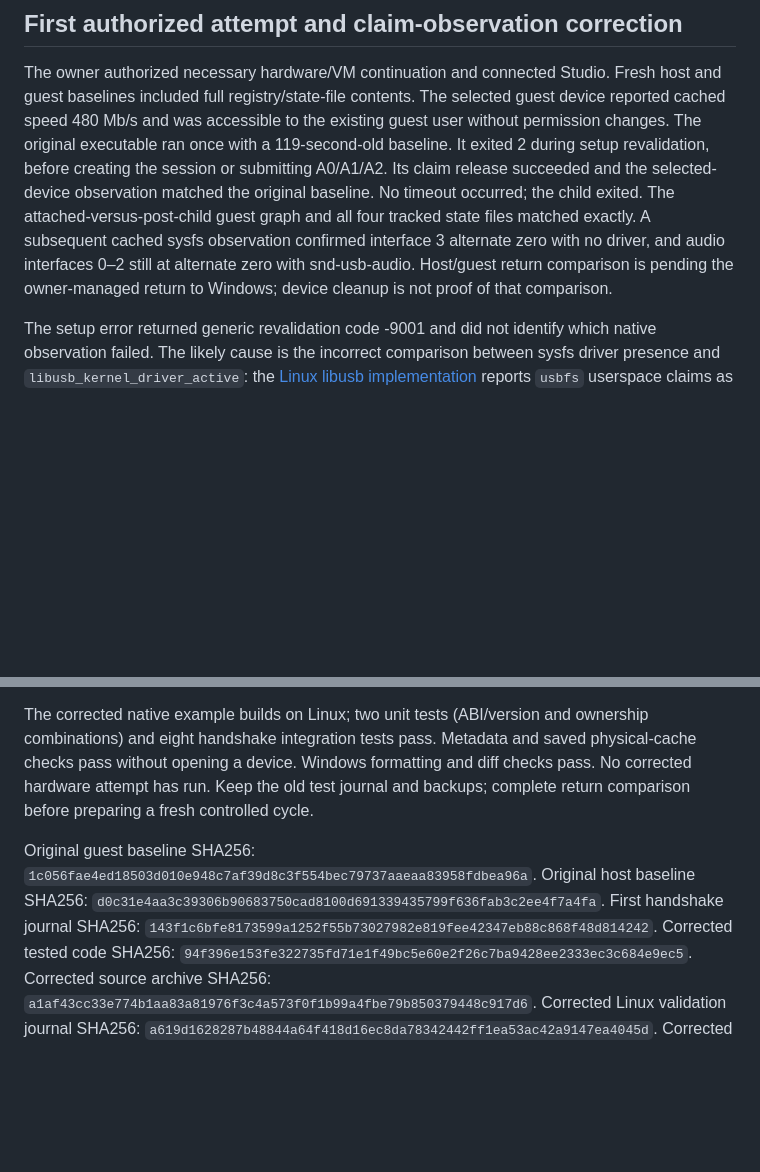
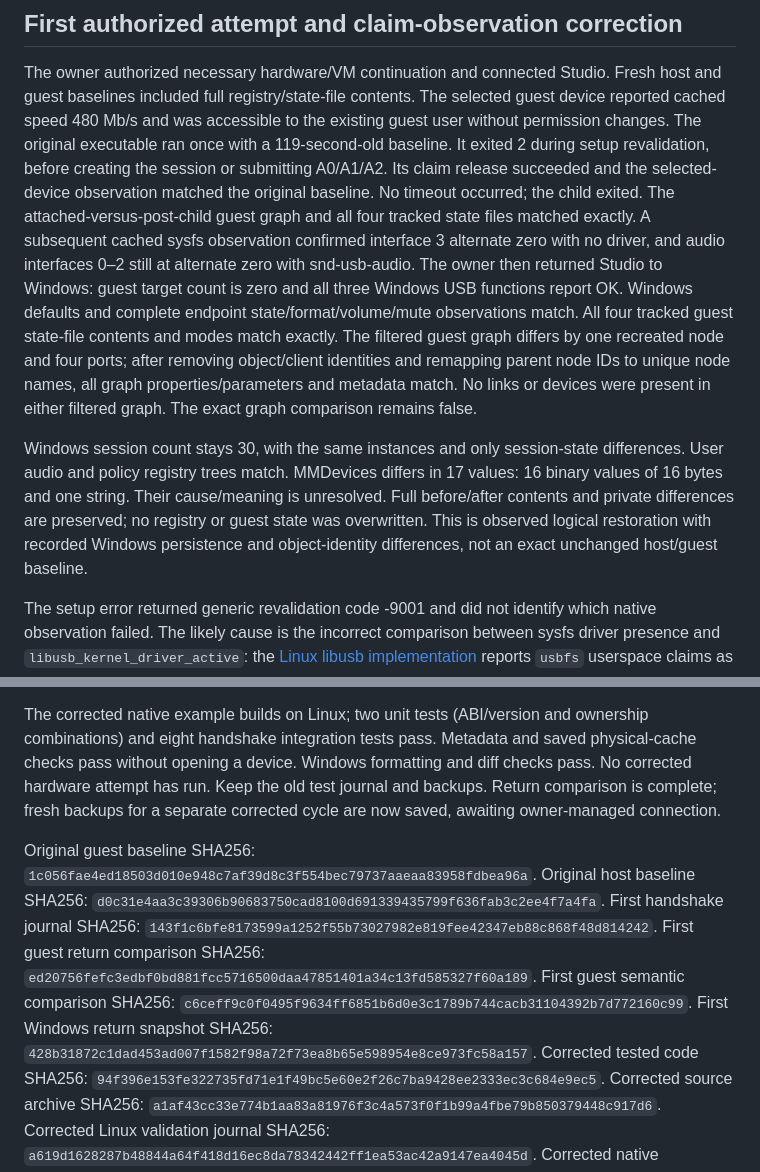
Before and after one commit to joenilan/beacn-link-linux, a Markdown page: docs/native-usb-handshake.md, 2 parts joined by grey strips. Drawn GitHub-style; blank space fills up the shorter version.

```diff
--- a/docs/native-usb-handshake.md
+++ b/docs/native-usb-handshake.md
@@ -185,8 +185,22 @@ selected-device observation matched the original baseline. No timeout occurred;
 the child exited. The attached-versus-post-child guest graph and all four tracked
 state files matched exactly. A subsequent cached sysfs observation confirmed
 interface 3 alternate zero with no driver, and audio interfaces 0–2 still at
-alternate zero with snd-usb-audio. Host/guest return comparison is pending the
-owner-managed return to Windows; device cleanup is not proof of that comparison.
+alternate zero with snd-usb-audio. The owner then returned Studio to Windows:
+guest target count is zero and all three Windows USB functions report OK.
+Windows defaults and complete endpoint state/format/volume/mute observations
+match. All four tracked guest state-file contents and modes match exactly.
+The filtered guest graph differs by one recreated node and four ports; after
+removing object/client identities and remapping parent node IDs to unique node
+names, all graph properties/parameters and metadata match. No links or devices
+were present in either filtered graph. The exact graph comparison remains false.
+
+Windows session count stays 30, with the same instances and only session-state
+differences. User audio and policy registry trees match. MMDevices differs in
+17 values: 16 binary values of 16 bytes and one string. Their cause/meaning is
+unresolved. Full before/after contents and private differences are preserved;
+no registry or guest state was overwritten. This is observed logical restoration
+with recorded Windows persistence and object-identity differences, not an exact
+unchanged host/guest baseline.
 
 The setup error returned generic revalidation code -9001 and did not identify
 which native observation failed. The likely cause is the incorrect comparison
@@ -206,7 +220,8 @@ The corrected native example builds on Linux; two unit tests (ABI/version and
 ownership combinations) and eight handshake integration tests pass. Metadata and
 saved physical-cache checks pass without opening a device. Windows formatting and
 diff checks pass. No corrected hardware attempt has run. Keep the old test journal
-and backups; complete return comparison before preparing a fresh controlled cycle.
+and backups. Return comparison is complete; fresh backups for a separate corrected
+cycle are now saved, awaiting owner-managed connection.
 
 Original guest baseline SHA256:
 `1c056fae4ed18503d010e948c7af39d8c3f554bec79737aaeaa83958fdbea96a`.
@@ -214,6 +229,12 @@ Original host baseline SHA256:
 `d0c31e4aa3c39306b90683750cad8100d691339435799f636fab3c2ee4f7a4fa`.
 First handshake journal SHA256:
 `143f1c6bfe8173599a1252f55b73027982e819fee42347eb88c868f48d814242`.
+First guest return comparison SHA256:
+`ed20756fefc3edbf0bd881fcc5716500daa47851401a34c13fd585327f60a189`.
+First guest semantic comparison SHA256:
+`c6ceff9c0f0495f9634ff6851b6d0e3c1789b744cacb31104392b7d772160c99`.
+First Windows return snapshot SHA256:
+`428b31872c1dad453ad007f1582f98a72f73ea8b65e598954e8ce973fc58a157`.
 Corrected tested code SHA256:
 `94f396e153fe322735fd71e1f49bc5e60e2f26c7ba9428ee2333ec3c684e9ec5`.
 Corrected source archive SHA256:
```
Also changed, not shown: README.md (+4 -2 lines), docs/HANDOFF.md (+10 -3 lines).
